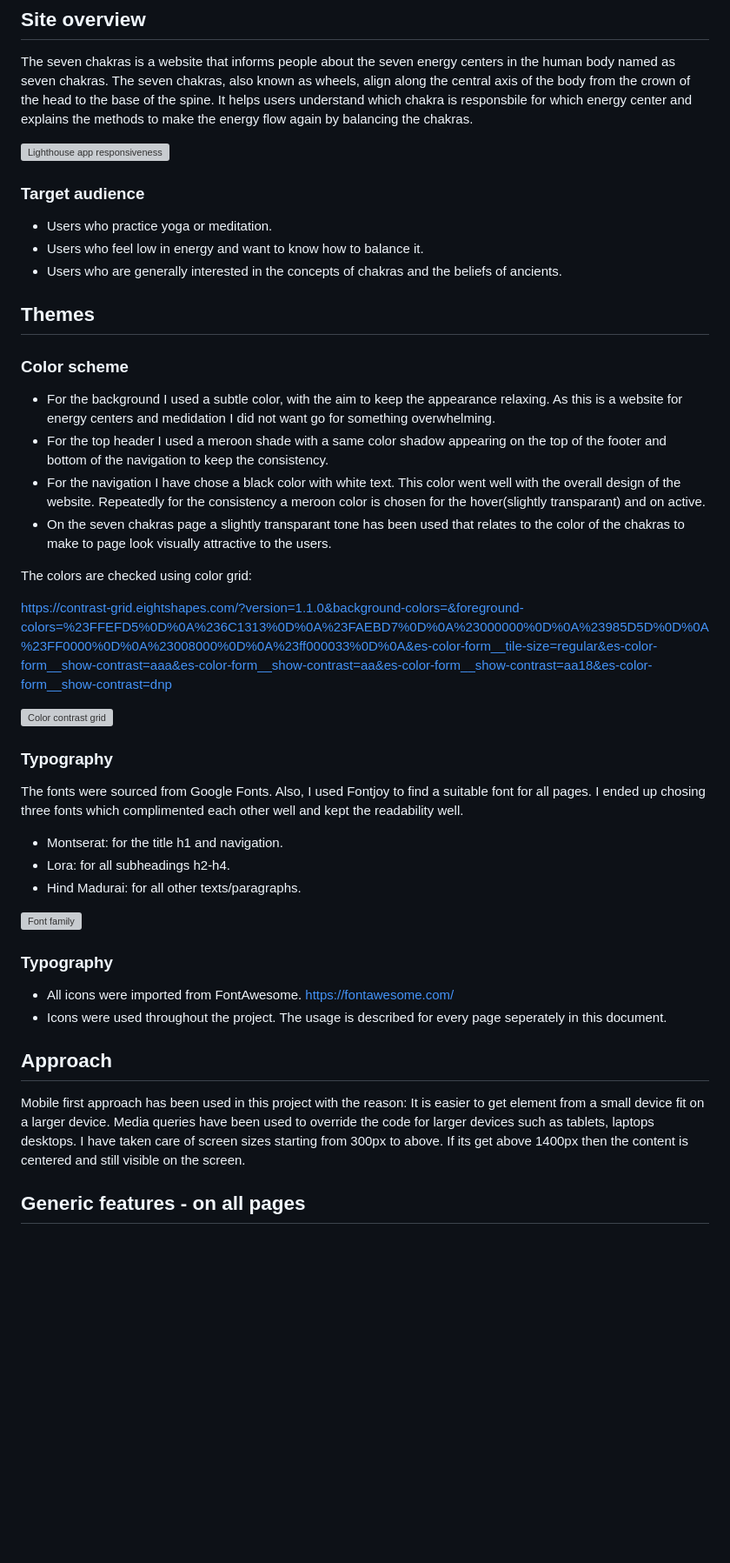
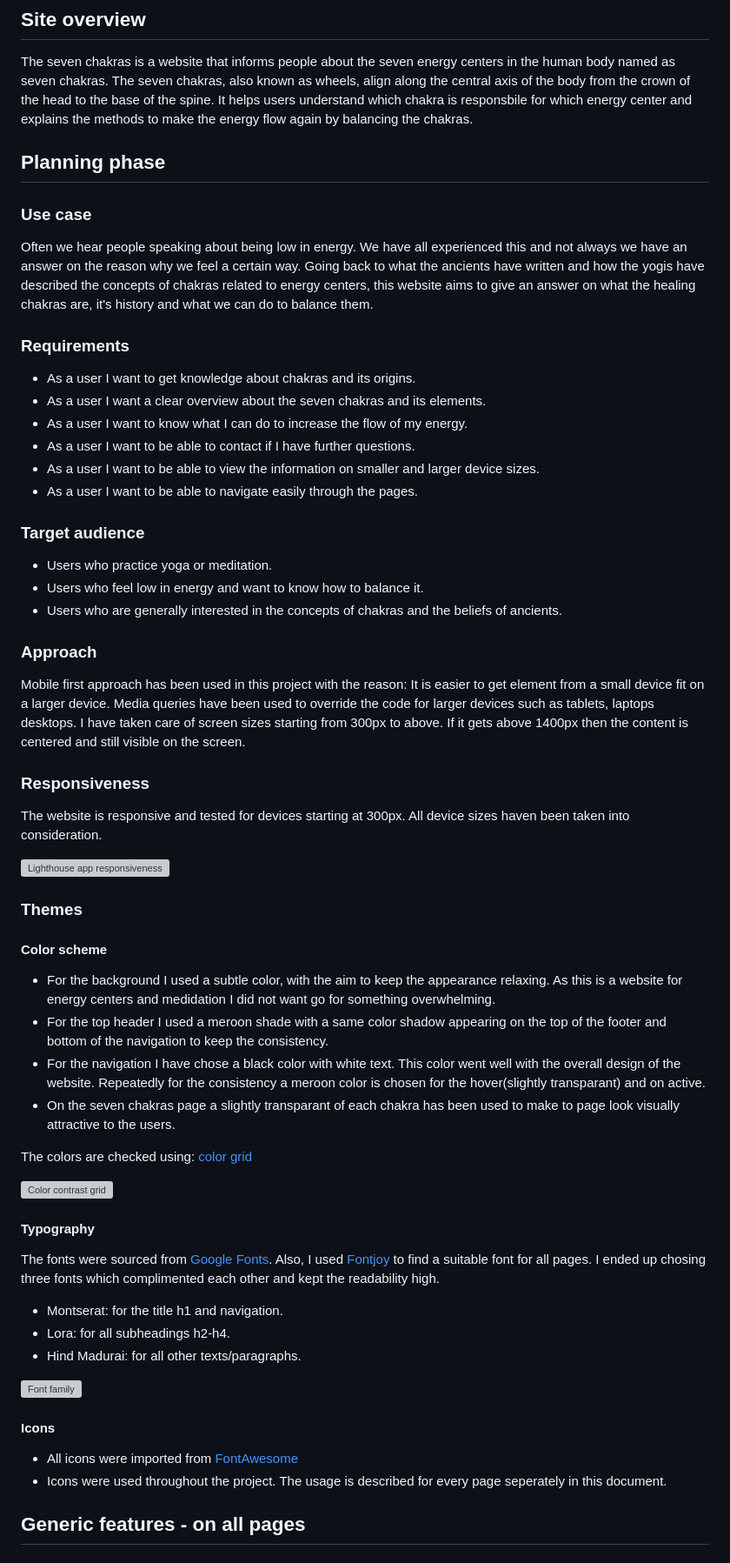
Before and after one commit to JSaprah/seven-healing-chakras, a Markdown page: README.md, the part around the change printed below. Shown: that part at 87% size. Drawn GitHub-style; blank space fills up the shorter version; grey boxes are pictures that could not be loaded.

```diff
--- a/README.md
+++ b/README.md
@@ -4,7 +4,20 @@
 
 The seven chakras is a website that informs people about the seven energy centers in the human body named as seven chakras. The seven chakras, also known as wheels, align along the central axis of the body from the crown of the head to the base of the spine. It helps users understand which chakra is responsbile for which energy center and explains the methods to make the energy flow again by balancing the chakras.
 
-![Lighthouse app responsiveness](docs/screenshots/seven-healing-chakras-responsive.png)
+## **Planning phase**
+
+### **Use case**
+
+Often we hear people speaking about being low in energy. We have all experienced this and not always we have an answer on the reason why we feel a certain way. Going back to what the ancients have written and how the yogis have described the concepts of chakras related to energy centers, this website aims to give an answer on what the healing chakras are, it's history and what we can do to balance them.
+
+### **Requirements**
+
+* As a user I want to get knowledge about chakras and its origins.
+* As a user I want a clear overview about the seven chakras and its elements.
+* As a user I want to know what I can do to increase the flow of my energy.
+* As a user I want to be able to contact if I have further questions.
+* As a user I want to be able to view the information on smaller and larger device sizes.
+* As a user I want to be able to navigate easily through the pages.
 
 ### **Target audience**
 
@@ -12,25 +25,32 @@ The seven chakras is a website that informs people about the seven energy center
 * Users who feel low in energy and want to know how to balance it.
 * Users who are generally interested in the concepts of chakras and the beliefs of ancients.
 
-## **Themes**
+### **Approach**
 
-### **Color scheme**
+Mobile first approach has been used in this project with the reason: It is easier to get element from a small device fit on a larger device. Media queries have been used to override the code for larger devices such as tablets, laptops desktops. I have taken care of screen sizes starting from 300px to above. If it gets above 1400px then the content is centered and still visible on the screen.
+
+### **Responsiveness**
+
+The website is responsive and tested for devices starting at 300px. All device sizes haven been taken into consideration.
+
+![Lighthouse app responsiveness](docs/screenshots/seven-healing-chakras-responsive.png)
+
+### **Themes**
+
+#### **Color scheme**
 
 * For the background I used a subtle color, with the aim to keep the appearance relaxing. As this is a website for energy centers and medidation I did not want go for something overwhelming.
 * For the top header I used a meroon shade with a same color shadow appearing on the top of the footer and bottom of the navigation to keep the consistency.
 * For the navigation I have chose a black color with white text. This color went well with the overall design of the website. Repeatedly for the consistency a meroon color is chosen for the hover(slightly transparant) and on active.
-* On the seven chakras page a slightly transparant tone has been used that relates to the color of the chakras to make to page look visually attractive to the users.
+* On the seven chakras page a slightly transparant of each chakra has been used to make to page look visually attractive to the users.
 
-The colors are checked using color grid:
-
-https://contrast-grid.eightshapes.com/?version=1.1.0&background-colors=&foreground-colors=%23FFEFD5%0D%0A%236C1313%0D%0A%23FAEBD7%0D%0A%23000000%0D%0A%23985D5D%0D%0A%23FF0000%0D%0A%23008000%0D%0A%23ff000033%0D%0A&es-color-form__tile-size=regular&es-color-form__show-contrast=aaa&es-color-form__show-contrast=aa&es-color-form__show-contrast=aa18&es-color-form__show-contrast=dnp
-
+The colors are checked using: [color grid](https://contrast-grid.eightshapes.com/?version=1.1.0&background-colors=&foreground-colors=%23FFEFD5%0D%0A%236C1313%0D%0A%23FAEBD7%0D%0A%23000000%0D%0A%23985D5D%0D%0A%23FF0000%0D%0A%23008000%0D%0A%23ff000033%0D%0A&es-color-form__tile-size=regular&es-color-form__show-contrast=aaa&es-color-form__show-contrast=aa&es-color-form__show-contrast=aa18&es-color-form__show-contrast=dnp)
 
 ![Color contrast grid](docs/screenshots/main-color-grid.PNG)
 
-### **Typography**
+#### **Typography**
 
-The fonts were sourced from Google Fonts. Also, I used Fontjoy to find a suitable font for all pages. I ended up chosing three fonts which complimented each other well and kept the readability well.
+The fonts were sourced from [Google Fonts](https://fonts.google.com/). Also, I used [Fontjoy](https://fontjoy.com/)  to find a suitable font for all pages. I ended up chosing three fonts which complimented each other and kept the readability high.
 
 * Montserat: for the title h1 and navigation.
 * Lora: for all subheadings h2-h4.
@@ -38,13 +58,10 @@ The fonts were sourced from Google Fonts. Also, I used Fontjoy to find a suitabl
 
 ![Font family](docs/screenshots/font-family-sevenchakras.png)
 
-### **Typography**
-* All icons were imported from FontAwesome. https://fontawesome.com/
+#### **Icons**
+
+* All icons were imported from [FontAwesome](https://fontawesome.com/)
 * Icons were used throughout the project. The usage is described for every page seperately in this document.
-
-## **Approach**
-
-Mobile first approach has been used in this project with the reason: It is easier to get element from a small device fit on a larger device. Media queries have been used to override the code for larger devices such as tablets, laptops desktops. I have taken care of screen sizes starting from 300px to above. If its get above 1400px then the content is centered and still visible on the screen.
 
 ## **Generic features - on all pages**
 
```
Also changed, not shown: other parts of README.md (+94 -17 lines), TESTING.md (+3 -4 lines), docs/screenshots/box-model-seven-chakras.PNG (added), 2 other files.
